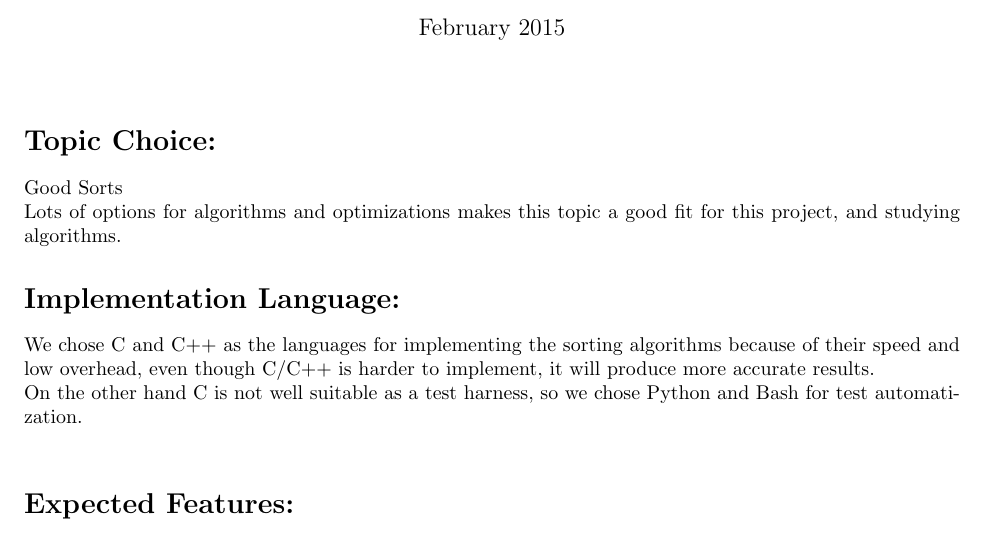
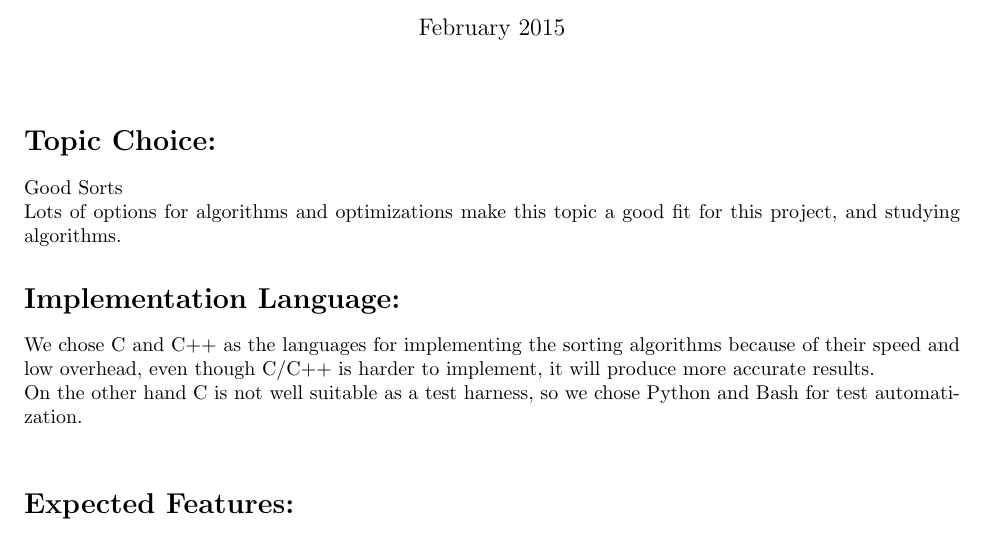
Before and after one commit to konstantin-psu/cs350_project, a LaTeX document (paper/Proposal.tex): part of page 1 of 3, cut so that both start at the same text. Compiled offline with pdfLaTeX.

Commit message:
Updates from ShareLaTeX

```diff
--- a/paper/Proposal.tex
+++ b/paper/Proposal.tex
@@ -25,7 +25,7 @@
 \section*{Topic Choice:}
 
 Good Sorts\\
-Lots of options for algorithms and optimizations makes this topic a good fit for this project, and studying algorithms.
+Lots of options for algorithms and optimizations make this topic a good fit for this project, and studying algorithms.
 %More optimization options (pivot points, partitions, ...).  Good to learn what optimizations make the biggest differences.\\
 %expectation: different optimization are more suitable for different inputs
 \section*{Implementation Language:}
```
